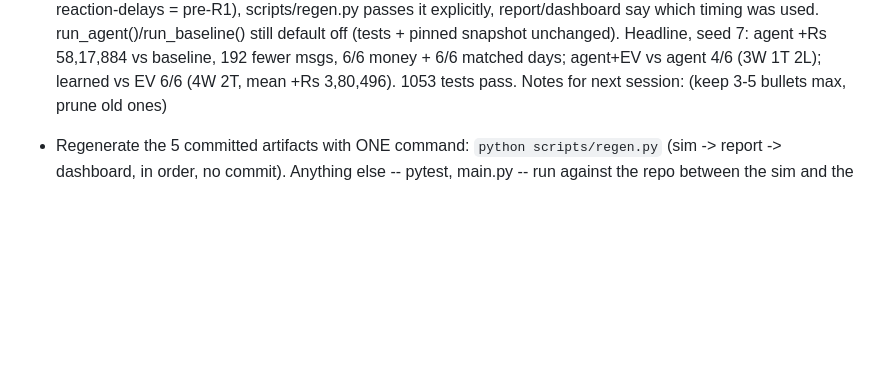
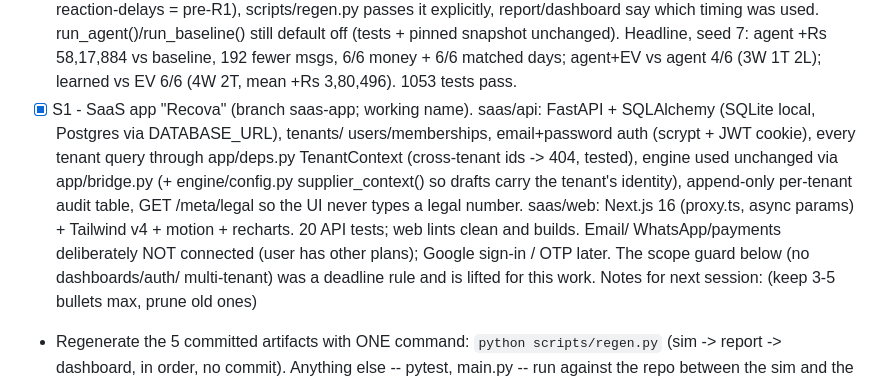
Before and after one commit to radhakrishna1210/Day_46, a Markdown page: CLAUDE.md, the part around the change. Rendered like a GitHub page; blank space fills up the shorter version.

Commit message:
CLAUDE.md: record the SaaS phase (S1)
Co-Authored-By: Claude Opus 5.5 <noreply@anthropic.com>

```diff
--- a/CLAUDE.md
+++ b/CLAUDE.md
@@ -449,6 +449,18 @@ Hard deadline: submission by Sept 5, 2026. Prefer finished-and-honest over fancy
       agent +Rs 58,17,884 vs baseline, 192 fewer msgs, 6/6 money + 6/6 matched
       days; agent+EV vs agent 4/6 (3W 1T 2L); learned vs EV 6/6 (4W 2T, mean
       +Rs 3,80,496). 1053 tests pass.
+- [x] S1 - SaaS app "Recova" (branch saas-app; working name). saas/api:
+      FastAPI + SQLAlchemy (SQLite local, Postgres via DATABASE_URL), tenants/
+      users/memberships, email+password auth (scrypt + JWT cookie), every
+      tenant query through app/deps.py TenantContext (cross-tenant ids -> 404,
+      tested), engine used unchanged via app/bridge.py (+ engine/config.py
+      supplier_context() so drafts carry the tenant's identity), append-only
+      per-tenant audit table, GET /meta/legal so the UI never types a legal
+      number. saas/web: Next.js 16 (proxy.ts, async params) + Tailwind v4 +
+      motion + recharts. 20 API tests; web lints clean and builds. Email/
+      WhatsApp/payments deliberately NOT connected (user has other plans);
+      Google sign-in / OTP later. The scope guard below (no dashboards/auth/
+      multi-tenant) was a deadline rule and is lifted for this work.
 Notes for next session: (keep 3-5 bullets max, prune old ones)
 - Regenerate the 5 committed artifacts with ONE command: `python scripts/regen.py`
   (sim -> report -> dashboard, in order, no commit). Anything else -- pytest,
```
